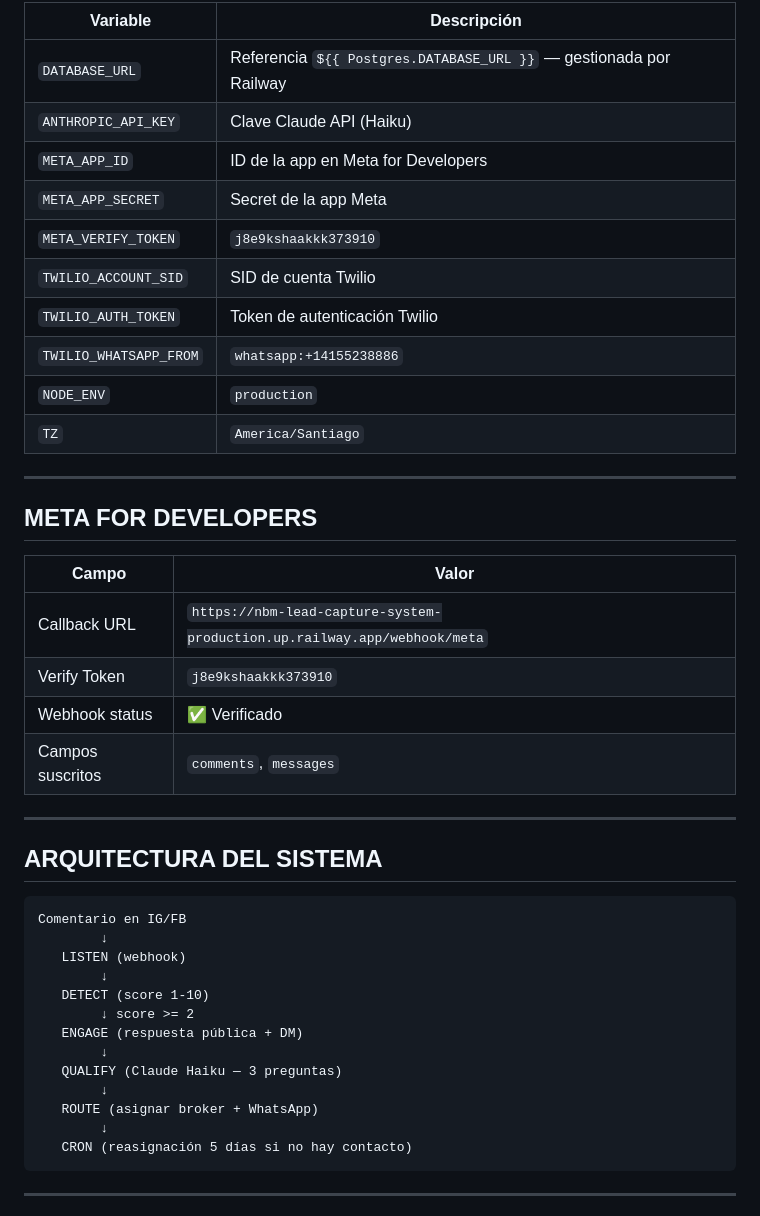
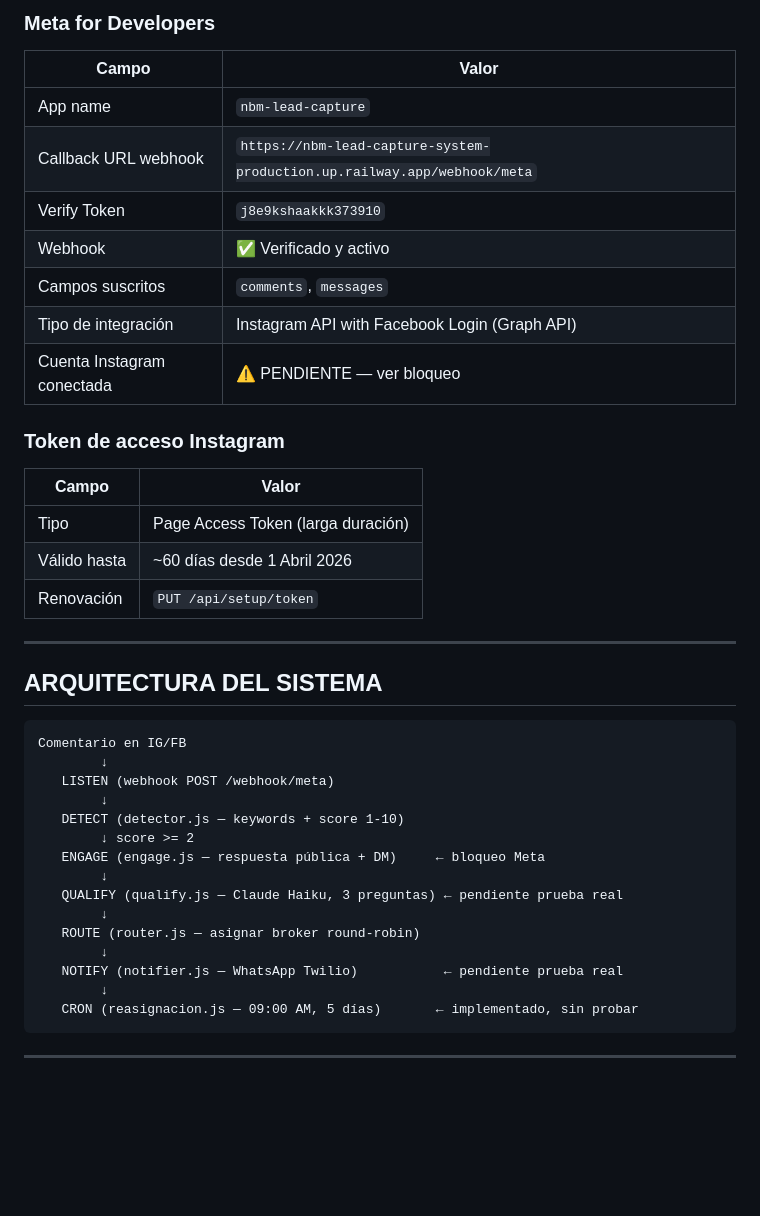
Before and after one commit to nicobravomoral-ui/nbm-lead-capture-system, a Markdown page: PROYECTO.md, the part around one of its changes. Rendered like a GitHub page; blank space fills up the shorter version.

````diff
--- a/PROYECTO.md
+++ b/PROYECTO.md
@@ -55,27 +63,23 @@
 
-| Variable | Descripción |
-|---|---|
-| `DATABASE_URL` | Referencia `${{ Postgres.DATABASE_URL }}` — gestionada por Railway |
-| `ANTHROPIC_API_KEY` | Clave Claude API (Haiku) |
-| `META_APP_ID` | ID de la app en Meta for Developers |
-| `META_APP_SECRET` | Secret de la app Meta |
-| `META_VERIFY_TOKEN` | `j8e9kshaakkk373910` |
-| `TWILIO_ACCOUNT_SID` | SID de cuenta Twilio |
-| `TWILIO_AUTH_TOKEN` | Token de autenticación Twilio |
-| `TWILIO_WHATSAPP_FROM` | `whatsapp:+14155238886` |
-| `NODE_ENV` | `production` |
-| `TZ` | `America/Santiago` |
-
----
-
-## META FOR DEVELOPERS
+### Meta for Developers
 
 | Campo | Valor |
 |---|---|
-| Callback URL | `https://nbm-lead-capture-system-production.up.railway.app/webhook/meta` |
+| App name | `nbm-lead-capture` |
+| Callback URL webhook | `https://nbm-lead-capture-system-production.up.railway.app/webhook/meta` |
 | Verify Token | `j8e9kshaakkk373910` |
-| Webhook status | ✅ Verificado |
+| Webhook | ✅ Verificado y activo |
 | Campos suscritos | `comments`, `messages` |
+| Tipo de integración | Instagram API with Facebook Login (Graph API) |
+| Cuenta Instagram conectada | ⚠️ PENDIENTE — ver bloqueo |
+
+### Token de acceso Instagram
+
+| Campo | Valor |
+|---|---|
+| Tipo | Page Access Token (larga duración) |
+| Válido hasta | ~60 días desde 1 Abril 2026 |
+| Renovación | `PUT /api/setup/token` |
 
 ---
 
@@ -84,17 +88,19 @@
 ```
 Comentario en IG/FB
         ↓
-   LISTEN (webhook)
+   LISTEN (webhook POST /webhook/meta)
         ↓
-   DETECT (score 1-10)
+   DETECT (detector.js — keywords + score 1-10)
         ↓ score >= 2
-   ENGAGE (respuesta pública + DM)
+   ENGAGE (engage.js — respuesta pública + DM)     ← bloqueo Meta
         ↓
-   QUALIFY (Claude Haiku — 3 preguntas)
+   QUALIFY (qualify.js — Claude Haiku, 3 preguntas) ← pendiente prueba real
         ↓
-   ROUTE (asignar broker + WhatsApp)
+   ROUTE (router.js — asignar broker round-robin)
         ↓
-   CRON (reasignación 5 días si no hay contacto)
+   NOTIFY (notifier.js — WhatsApp Twilio)           ← pendiente prueba real
+        ↓
+   CRON (reasignacion.js — 09:00 AM, 5 días)       ← implementado, sin probar
 ```
 
 ---
````
Also changed, not shown: other parts of PROYECTO.md (+150 -70 lines).
